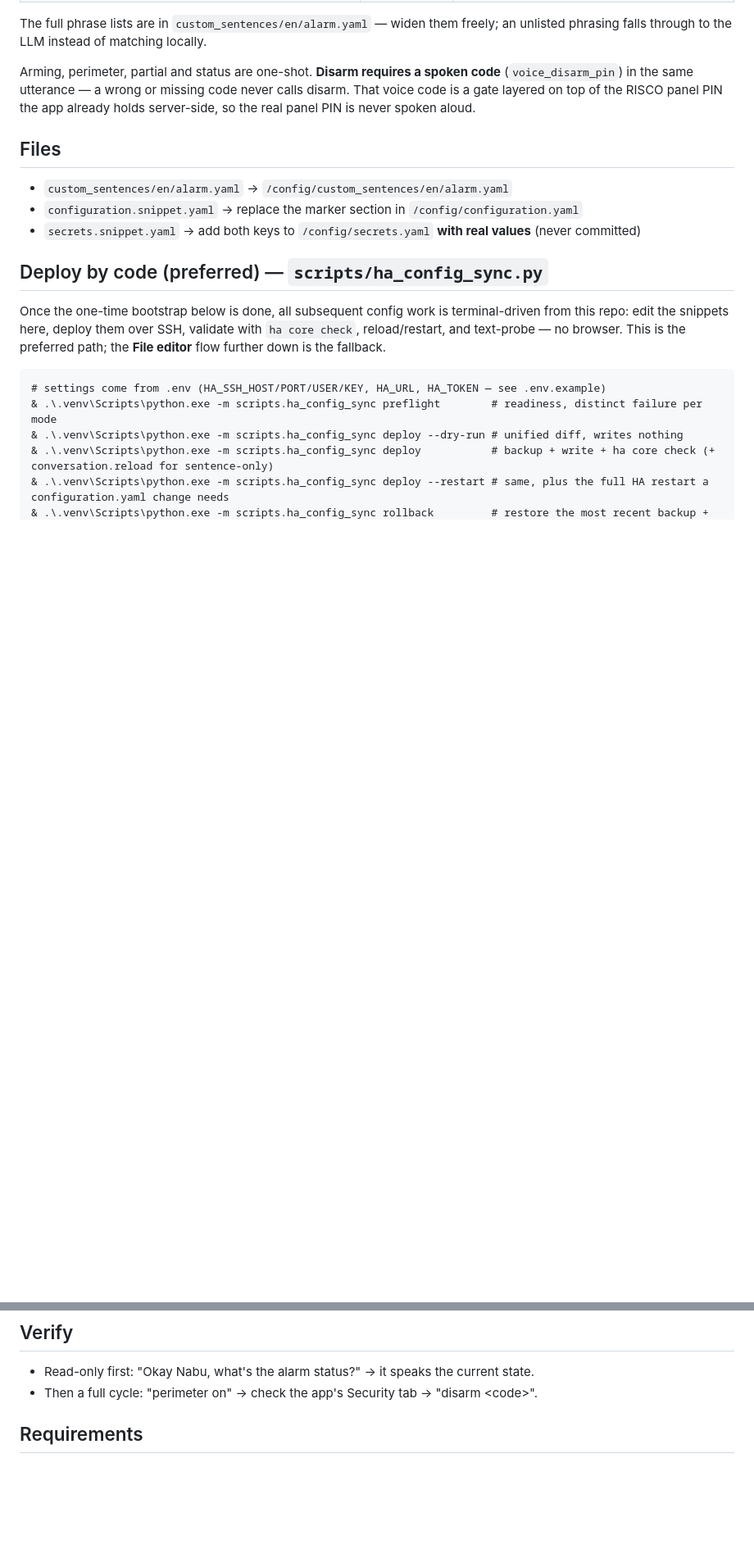
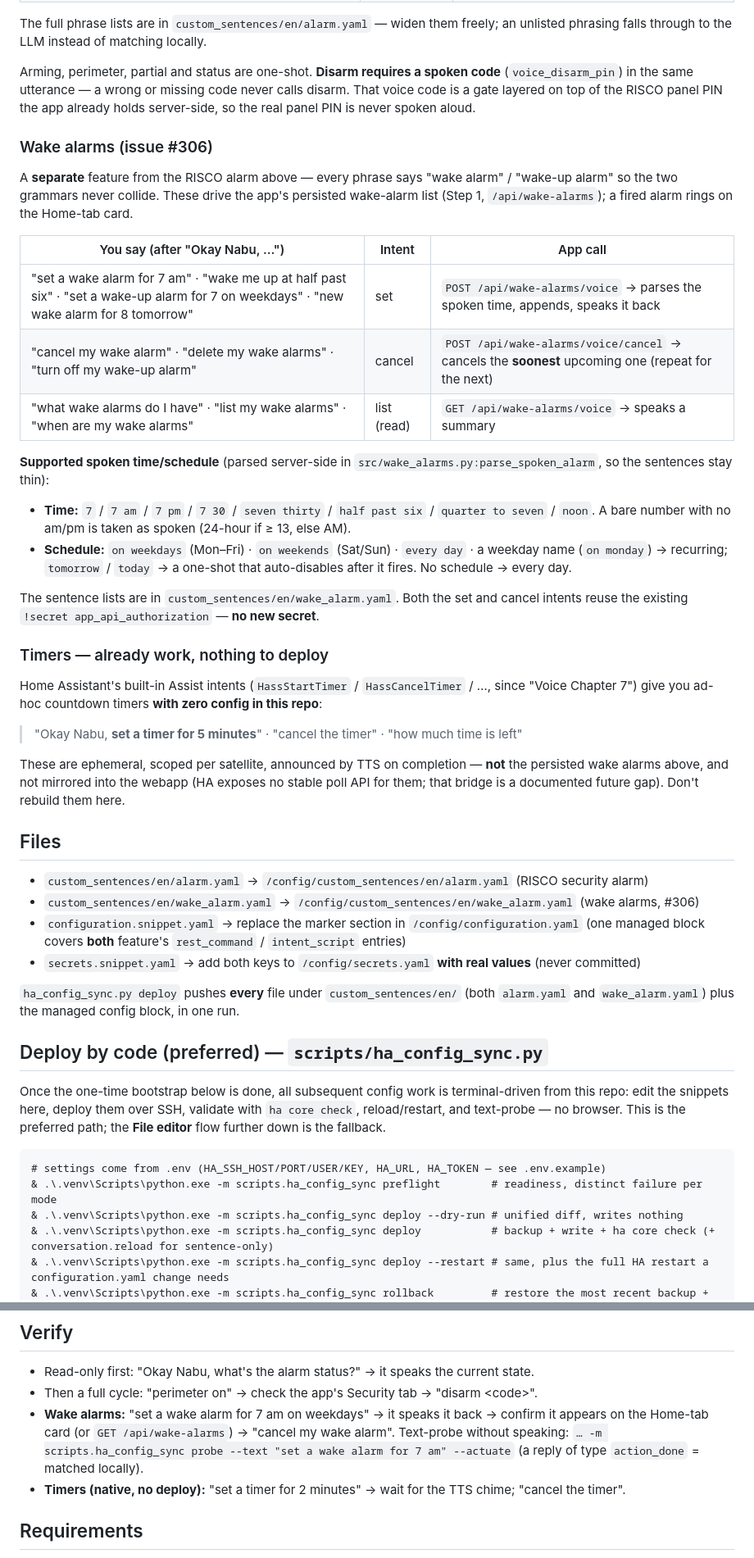
Before and after one commit to ferraroroberto/home-automation, a Markdown page: docs/voice-pe-config/README.md, 2 parts joined by grey strips. Shown at 82% size. Rendered like a GitHub page; blank space fills up the shorter version.

Commit message:
docs: document wake-alarm voice commands + native timers (#306)
- voice-pe-config README: wake-alarm phrase table, wake_alarm.yaml in Files,
  a "native timers work with zero code" note, and a wake-alarm Verify round trip.
- root README: a Voice subsection under Wake alarms & timers with the
  supported spoken grammar; note the sync script now pushes all sentence files.

```diff
--- a/docs/voice-pe-config/README.md
+++ b/docs/voice-pe-config/README.md
@@ -19,11 +19,39 @@ The full phrase lists are in `custom_sentences/en/alarm.yaml` — widen them fre
 
 Arming, perimeter, partial and status are one-shot. **Disarm requires a spoken code** (`voice_disarm_pin`) in the same utterance — a wrong or missing code never calls disarm. That voice code is a gate layered on top of the RISCO panel PIN the app already holds server-side, so the real panel PIN is never spoken aloud.
 
+### Wake alarms (issue #306)
+
+A **separate** feature from the RISCO alarm above — every phrase says "wake alarm" / "wake-up alarm" so the two grammars never collide. These drive the app's persisted wake-alarm list (Step 1, `/api/wake-alarms`); a fired alarm rings on the Home-tab card.
+
+| You say (after "Okay Nabu, …") | Intent | App call |
+|---|---|---|
+| "set a wake alarm for 7 am" · "wake me up at half past six" · "set a wake-up alarm for 7 on weekdays" · "new wake alarm for 8 tomorrow" | set | `POST /api/wake-alarms/voice` → parses the spoken time, appends, speaks it back |
+| "cancel my wake alarm" · "delete my wake alarms" · "turn off my wake-up alarm" | cancel | `POST /api/wake-alarms/voice/cancel` → cancels the **soonest** upcoming one (repeat for the next) |
+| "what wake alarms do I have" · "list my wake alarms" · "when are my wake alarms" | list (read) | `GET /api/wake-alarms/voice` → speaks a summary |
+
+**Supported spoken time/schedule** (parsed server-side in `src/wake_alarms.py:parse_spoken_alarm`, so the sentences stay thin):
+
+- **Time:** `7` / `7 am` / `7 pm` / `7 30` / `seven thirty` / `half past six` / `quarter to seven` / `noon`. A bare number with no am/pm is taken as spoken (24-hour if ≥ 13, else AM).
+- **Schedule:** `on weekdays` (Mon–Fri) · `on weekends` (Sat/Sun) · `every day` · a weekday name (`on monday`) → recurring; `tomorrow` / `today` → a one-shot that auto-disables after it fires. No schedule → every day.
+
+The sentence lists are in `custom_sentences/en/wake_alarm.yaml`. Both the set and cancel intents reuse the existing `!secret app_api_authorization` — **no new secret**.
+
+### Timers — already work, nothing to deploy
+
+Home Assistant's built-in Assist intents (`HassStartTimer` / `HassCancelTimer` / …, since "Voice Chapter 7") give you ad-hoc countdown timers **with zero config in this repo**:
+
+> "Okay Nabu, **set a timer for 5 minutes**" · "cancel the timer" · "how much time is left"
+
+These are ephemeral, scoped per satellite, announced by TTS on completion — **not** the persisted wake alarms above, and not mirrored into the webapp (HA exposes no stable poll API for them; that bridge is a documented future gap). Don't rebuild them here.
+
 ## Files
 
-- `custom_sentences/en/alarm.yaml` → `/config/custom_sentences/en/alarm.yaml`
-- `configuration.snippet.yaml` → replace the marker section in `/config/configuration.yaml`
+- `custom_sentences/en/alarm.yaml` → `/config/custom_sentences/en/alarm.yaml` (RISCO security alarm)
+- `custom_sentences/en/wake_alarm.yaml` → `/config/custom_sentences/en/wake_alarm.yaml` (wake alarms, #306)
+- `configuration.snippet.yaml` → replace the marker section in `/config/configuration.yaml` (one managed block covers **both** feature's `rest_command` / `intent_script` entries)
 - `secrets.snippet.yaml` → add both keys to `/config/secrets.yaml` **with real values** (never committed)
+
+`ha_config_sync.py deploy` pushes **every** file under `custom_sentences/en/` (both `alarm.yaml` and `wake_alarm.yaml`) plus the managed config block, in one run.
 
 ## Deploy by code (preferred) — `scripts/ha_config_sync.py`
 
@@ -83,6 +111,8 @@ Use this only when SSH/script deploy is unavailable (add-on down, key not yet pr
 
 - Read-only first: "Okay Nabu, what's the alarm status?" → it speaks the current state.
 - Then a full cycle: "perimeter on" → check the app's Security tab → "disarm \<code\>".
+- **Wake alarms:** "set a wake alarm for 7 am on weekdays" → it speaks it back → confirm it appears on the Home-tab card (or `GET /api/wake-alarms`) → "cancel my wake alarm". Text-probe without speaking: `… -m scripts.ha_config_sync probe --text "set a wake alarm for 7 am" --actuate` (a reply of type `action_done` = matched locally).
+- **Timers (native, no deploy):** "set a timer for 2 minutes" → wait for the TTS chime; "cancel the timer".
 
 ## Requirements
 
```
Also changed, not shown: README.md (+6 -3 lines).
